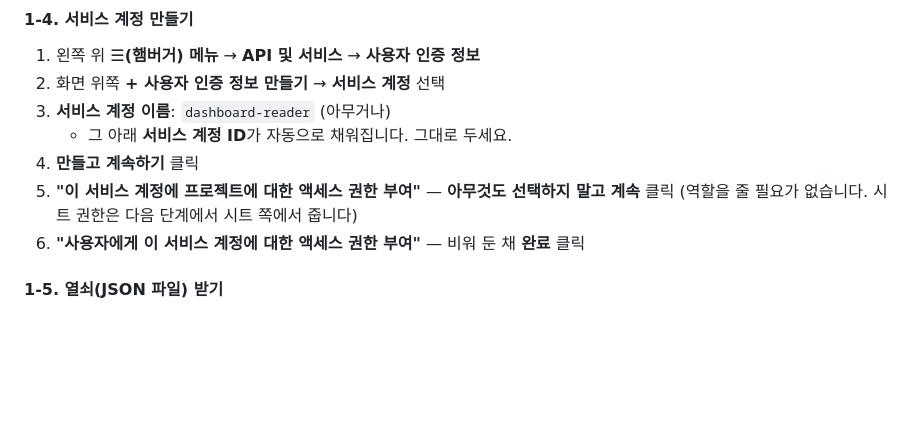
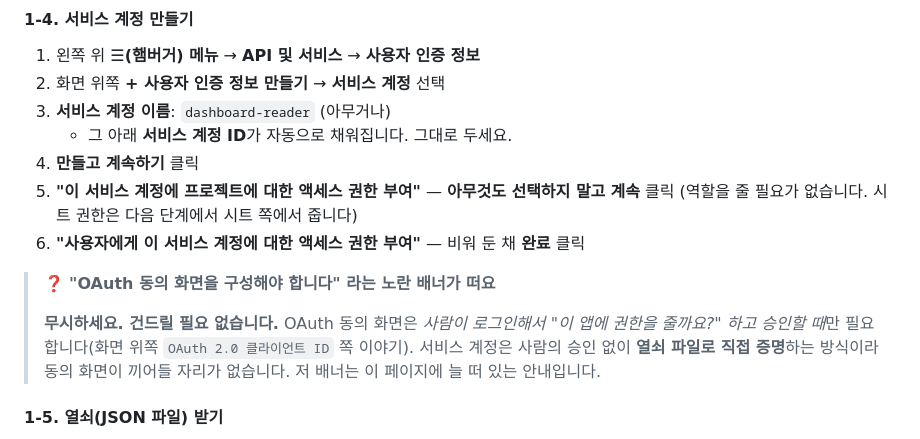
Before and after one commit to i20091119-ai/2026manjookdo, a Markdown page: docs/유지보수_가이드.md, the part around the change. Drawn GitHub-style; blank space fills up the shorter version.

Commit message:
docs: 서비스 계정 만들 때 뜨는 OAuth 동의 화면 배너 안내 추가
사용자 인증 정보 페이지에 항상 떠 있는 '동의 화면을 구성해야 합니다'
배너를 보고 멈추기 쉬워서, 서비스 계정에는 해당 없다는 설명을 넣었다.

Co-Authored-By: Claude Opus 5 <noreply@anthropic.com>
Claude-Session: https://claude.ai/code/session_01FFpqzbgjU1DSkTdxYjcw9n

```diff
--- a/docs/유지보수_가이드.md
+++ b/docs/유지보수_가이드.md
@@ -137,6 +137,14 @@ https://console.cloud.google.com 에 접속합니다.
 5. **"이 서비스 계정에 프로젝트에 대한 액세스 권한 부여"** — **아무것도 선택하지 말고** **계속** 클릭
    (역할을 줄 필요가 없습니다. 시트 권한은 다음 단계에서 시트 쪽에서 줍니다)
 6. **"사용자에게 이 서비스 계정에 대한 액세스 권한 부여"** — 비워 둔 채 **완료** 클릭
+
+> ❓ **"OAuth 동의 화면을 구성해야 합니다" 라는 노란 배너가 떠요**
+>
+> **무시하세요. 건드릴 필요 없습니다.**
+> OAuth 동의 화면은 *사람이 로그인해서 "이 앱에 권한을 줄까요?" 하고 승인할 때*만
+> 필요합니다(화면 위쪽 `OAuth 2.0 클라이언트 ID` 쪽 이야기).
+> 서비스 계정은 사람의 승인 없이 **열쇠 파일로 직접 증명**하는 방식이라
+> 동의 화면이 끼어들 자리가 없습니다. 저 배너는 이 페이지에 늘 떠 있는 안내입니다.
 
 #### 1-5. 열쇠(JSON 파일) 받기
 
```
